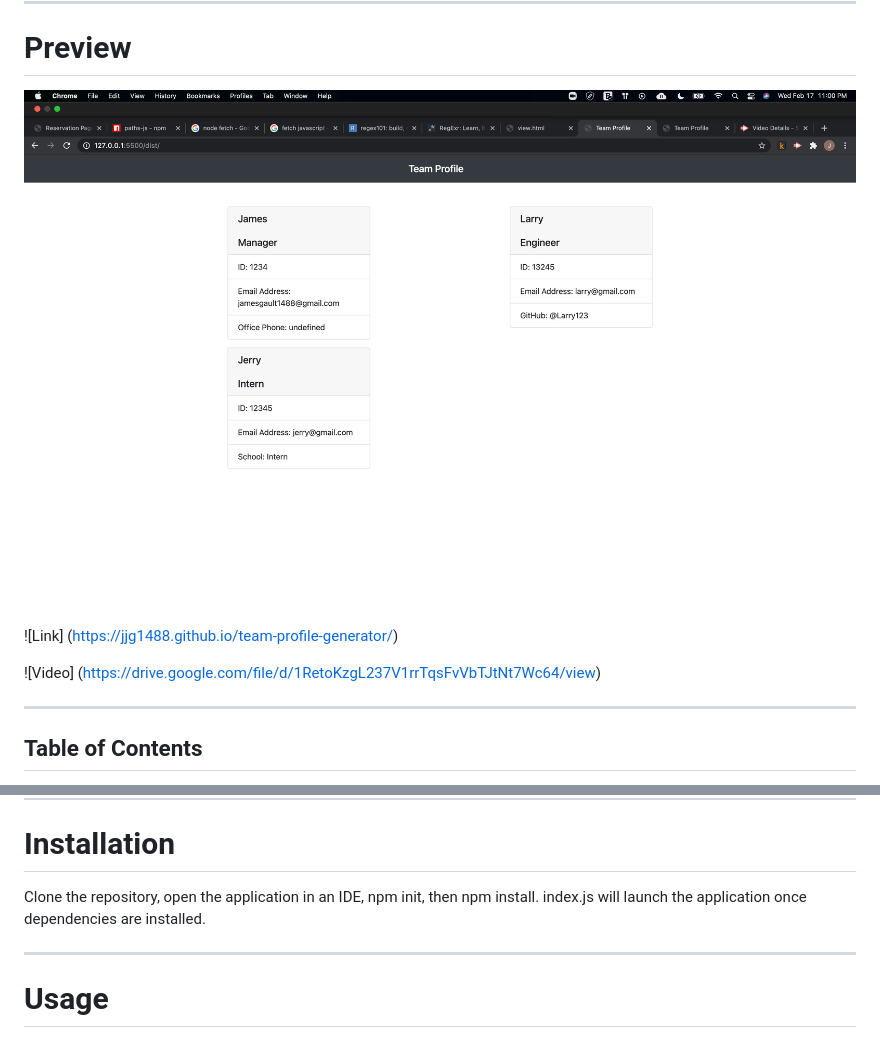
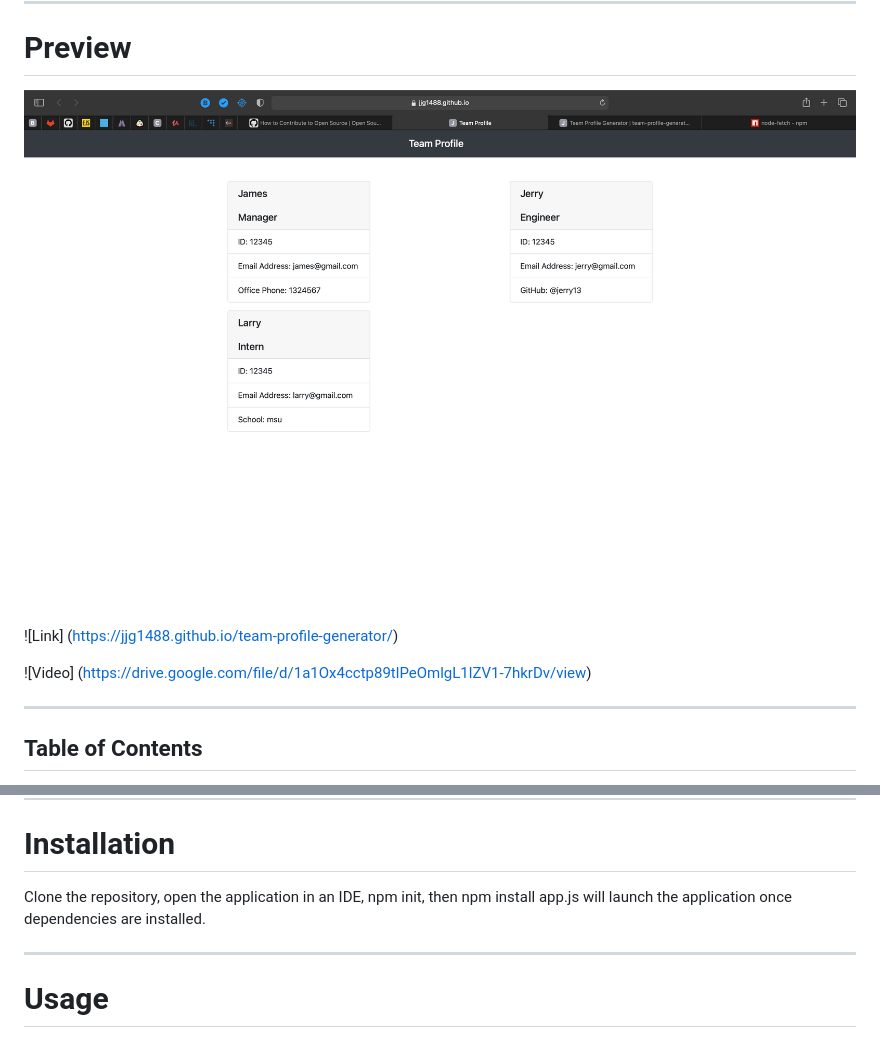
Before and after one commit to JJG1488/team-profile-generator, a Markdown page: README.md, 2 parts joined by grey strips. Rendered like a GitHub page; pictures changed too: assests/images/preview1.png (added).

Commit message:
updated readme photo and link

```diff
--- a/README.md
+++ b/README.md
@@ -8,11 +8,11 @@ This application displays a command line application that takes in information a
 
 # Preview
 
-![Preview](./assests/images/preview.png)
+![Preview](./assests/images/preview1.png)
 
 ![Link] (https://jjg1488.github.io/team-profile-generator/)
 
-![Video] (https://drive.google.com/file/d/1RetoKzgL237V1rrTqsFvVbTJtNt7Wc64/view)
+![Video] (https://drive.google.com/file/d/1a1Ox4cctp89tlPeOmlgL1lZV1-7hkrDv/view)
 
 ---
 
@@ -36,7 +36,7 @@ This application displays a command line application that takes in information a
 
 # Installation
 
-Clone the repository, open the application in an IDE, npm init, then npm install. index.js will launch the application once dependencies are installed.
+Clone the repository, open the application in an IDE, npm init, then npm install app.js will launch the application once dependencies are installed.
 
 ---
 
```
Also changed, not shown: 3 other files.
